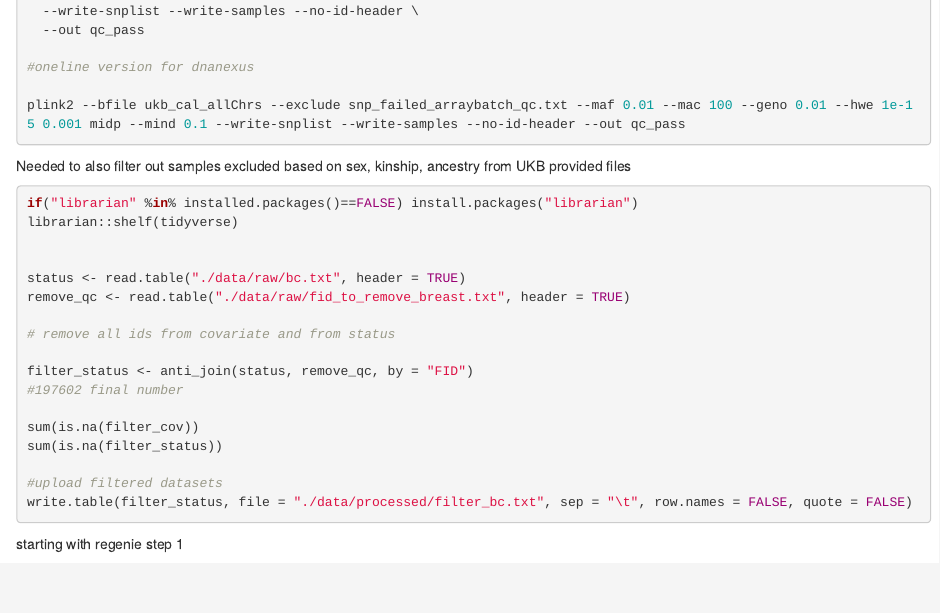
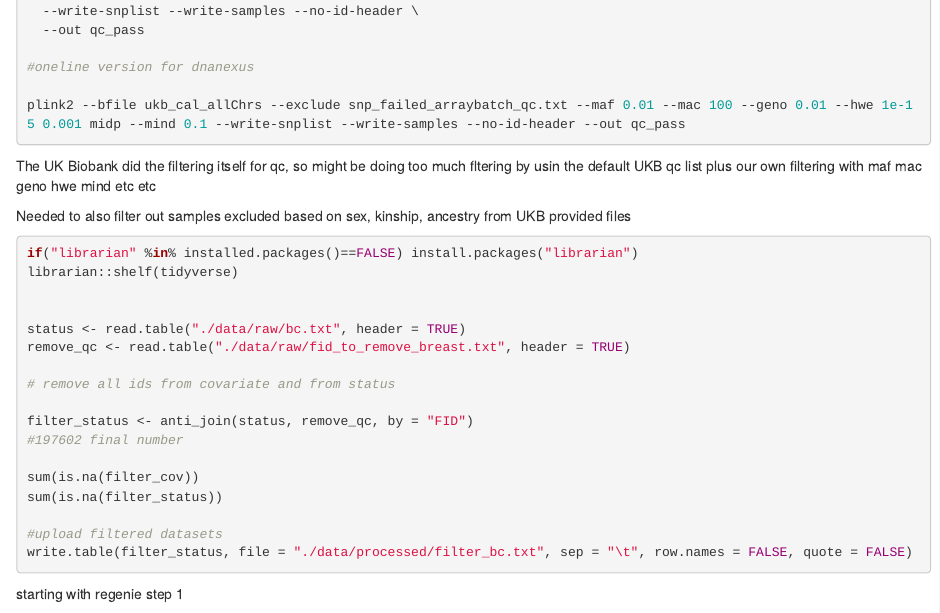
Before and after one commit to christis31/z_ukb, an R Markdown document (REGENIE_UKB_BC.Rmd): the page in a window 1100 px wide, from 1110 px down. Rendered offline with R 4.5, knitr and Pandoc, with nearby package versions; the code chunks are not run, so their results and figures are left out.

Commit message:
be cautious of fitlering, ask Xiaomeng

````diff
--- a/REGENIE_UKB_BC.Rmd
+++ b/REGENIE_UKB_BC.Rmd
@@ -69,10 +69,10 @@ plink2 \
 #oneline version for dnanexus
 
 plink2 --bfile ukb_cal_allChrs --exclude snp_failed_arraybatch_qc.txt --maf 0.01 --mac 100 --geno 0.01 --hwe 1e-15 0.001 midp --mind 0.1 --write-snplist --write-samples --no-id-header --out qc_pass
+```
 
+The UK Biobank did the filtering itself for qc, so might be doing too much fltering by usin the default UKB qc list plus our own filtering with maf mac geno hwe mind etc etc
 
-
-```
 
 Needed to also filter out samples excluded based on sex, kinship, ancestry from UKB provided files
 ```{r}
````
